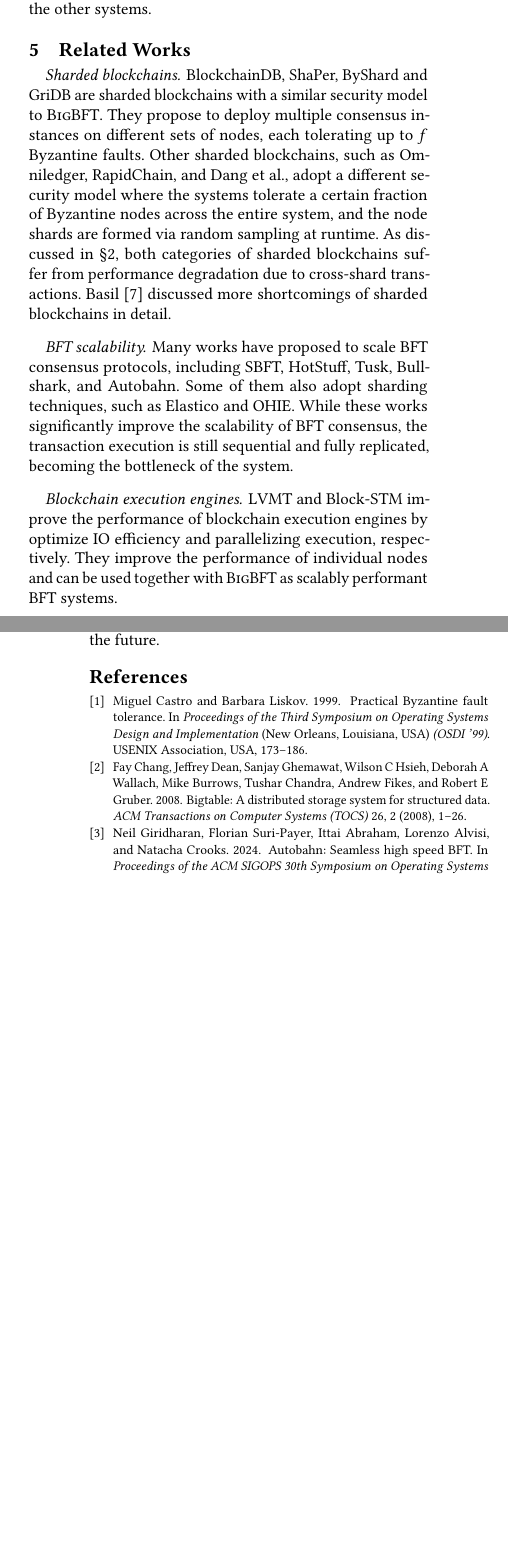
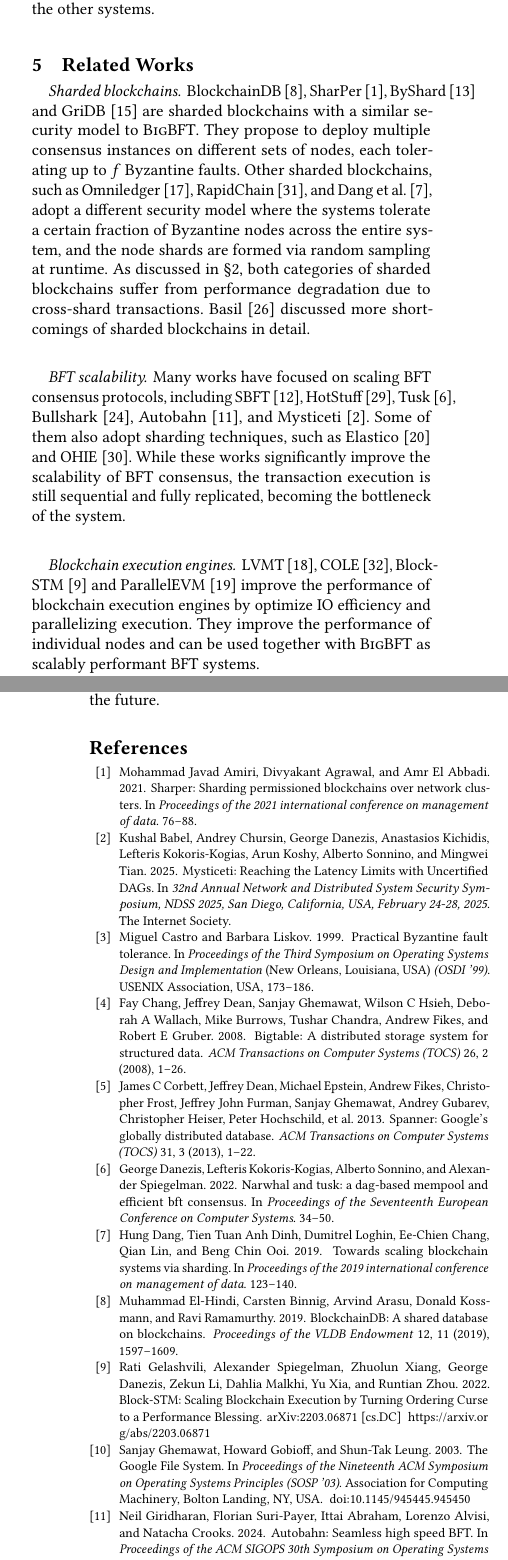
Before and after one commit to sgdxbc/bigbft-paper, a LaTeX paper (paper.tex, which reads sections/relatedworks.tex): two parts of the columns of pages 5 and 6 of 6 before the commit and two parts of the columns of pages 5 and 6 of 7 after it, joined at a grey line, cut so that both start at the same text, the shorter picture padded with empty space. Compiled offline with pdfLaTeX; a LaTeX package or settings file that is missing is left out.

Commit message:
citations

```diff
--- a/sections/relatedworks.tex
+++ b/sections/relatedworks.tex
@@ -2,17 +2,17 @@
 \label{sec:rel}
 
 \paragraph{Sharded blockchains.}
-BlockchainDB, ShaPer, ByShard and GriDB are sharded blockchains with a similar security model to \sys.
+BlockchainDB~\cite{el2019blockchaindb}, SharPer~\cite{amiri2021sharper}, ByShard~\cite{hellings2021byshard} and GriDB~\cite{hong2024gridb} are sharded blockchains with a similar security model to \sys.
 They propose to deploy multiple consensus instances on different sets of nodes, each tolerating up to $f$ Byzantine faults.
-Other sharded blockchains, such as Omniledger, RapidChain, and Dang et al., adopt a different security model where the systems tolerate a certain fraction of Byzantine nodes across the entire system, and the node shards are formed via random sampling at runtime.
+Other sharded blockchains, such as Omniledger~\cite{kokoris2018omniledger}, RapidChain~\cite{zamani2018rapidchain}, and Dang et al.~\cite{dang2019towards}, adopt a different security model where the systems tolerate a certain fraction of Byzantine nodes across the entire system, and the node shards are formed via random sampling at runtime.
 As discussed in \cref{sec:review}, both categories of sharded blockchains suffer from performance degradation due to cross-shard transactions.
 Basil~\cite{suri2021basil} discussed more shortcomings of sharded blockchains in detail.
 
 \paragraph{BFT scalability.}
-Many works have proposed to scale BFT consensus protocols, including SBFT, HotStuff, Tusk, Bullshark, and Autobahn.
-Some of them also adopt sharding techniques, such as Elastico and OHIE.
+Many works have focused on scaling BFT consensus protocols, including SBFT~\cite{gueta2019sbft}, HotStuff~\cite{hotstuff}, Tusk~\cite{narwhal}, Bullshark~\cite{bullshark}, Autobahn~\cite{giridharan2024autobahn}, and Mysticeti~\cite{mysticeti}.
+Some of them also adopt sharding techniques, such as Elastico~\cite{luu2016secure} and OHIE~\cite{yu2020ohie}.
 While these works significantly improve the scalability of BFT consensus, the transaction execution is still sequential and fully replicated, becoming the bottleneck of the system.
 
 \paragraph{Blockchain execution engines.}
-LVMT and Block-STM improve the performance of blockchain execution engines by optimize IO efficiency and parallelizing execution, respectively.
+LVMT~\cite{li2024lvmt}, COLE~\cite{zhang2024cole}, Block-STM~\cite{gelashvili2022blockstm} and ParallelEVM~\cite{lin2025parallelevm} improve the performance of blockchain execution engines by optimize IO efficiency and parallelizing execution.
 They improve the performance of individual nodes and can be used together with \sys as scalably performant BFT systems.
```
Also changed, not shown: paper.bib (+10 -0 lines), sections/evaluation.tex (+1 -1 lines), sections/introduction.tex (+1 -1 lines), sections/motivation.tex (+2 -2 lines).
